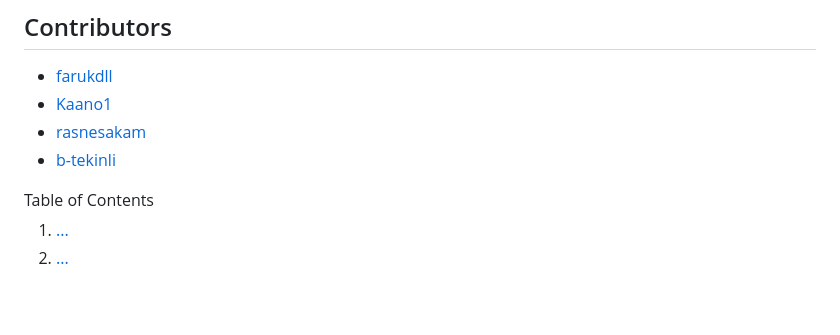
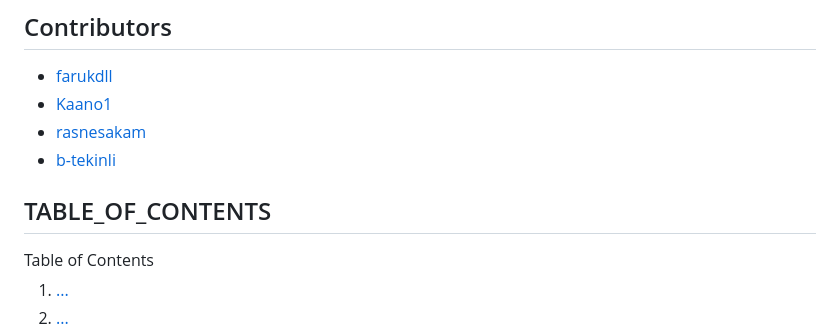
Before and after one commit to farukdll/42-Projects, a Markdown page: Ft_irc/README.md, the part around the change. GitHub-like rendering; blank space fills up the shorter version.

```diff
--- a/Ft_irc/README.md
+++ b/Ft_irc/README.md
@@ -12,6 +12,7 @@
 
 
 <!-- TABLE OF CONTENTS -->
+## TABLE_OF_CONTENTS
 <summary>Table of Contents</summary> <ol>
   <li><a href="#.">...</a></li>
   <li><a href="#.">...</a></li>
```
